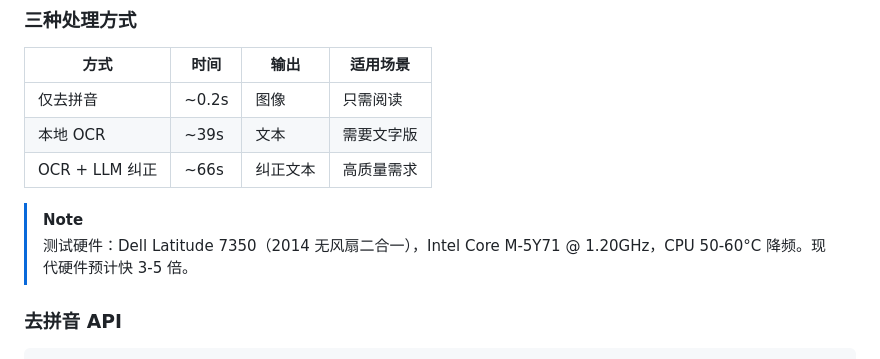
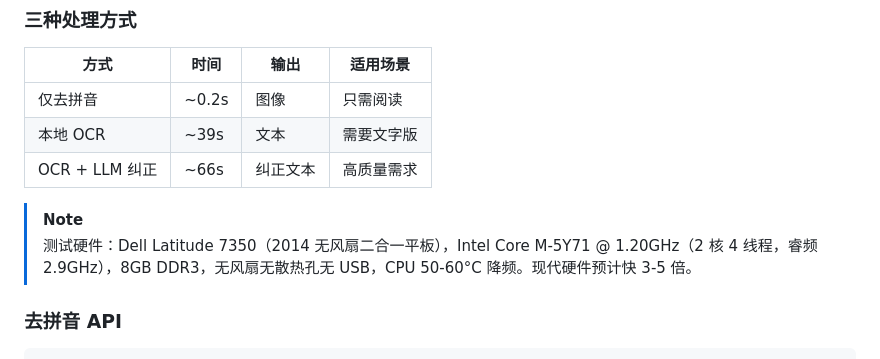
Before and after one commit to light-nook-labs/sfacg_tools, a Markdown page: README.md, the part around the change. Drawn GitHub-style.

Commit message:
docs: add detailed test machine specs to README

```diff
--- a/README.md
+++ b/README.md
@@ -111,7 +111,7 @@ VIP 章节通过 `.icn_vip` 标记检测，下载为 GIF 格式（含拼音注
 | OCR + LLM 纠正 | ~66s | 纠正文本 | 高质量需求 |
 
 > [!NOTE]
-> 测试硬件：Dell Latitude 7350（2014 无风扇二合一），Intel Core M-5Y71 @ 1.20GHz，CPU 50-60°C 降频。现代硬件预计快 3-5 倍。
+> 测试硬件：Dell Latitude 7350（2014 无风扇二合一平板），Intel Core M-5Y71 @ 1.20GHz（2 核 4 线程，睿频 2.9GHz），8GB DDR3，无风扇无散热孔无 USB，CPU 50-60°C 降频。现代硬件预计快 3-5 倍。
 
 ### 去拼音 API
 
```
